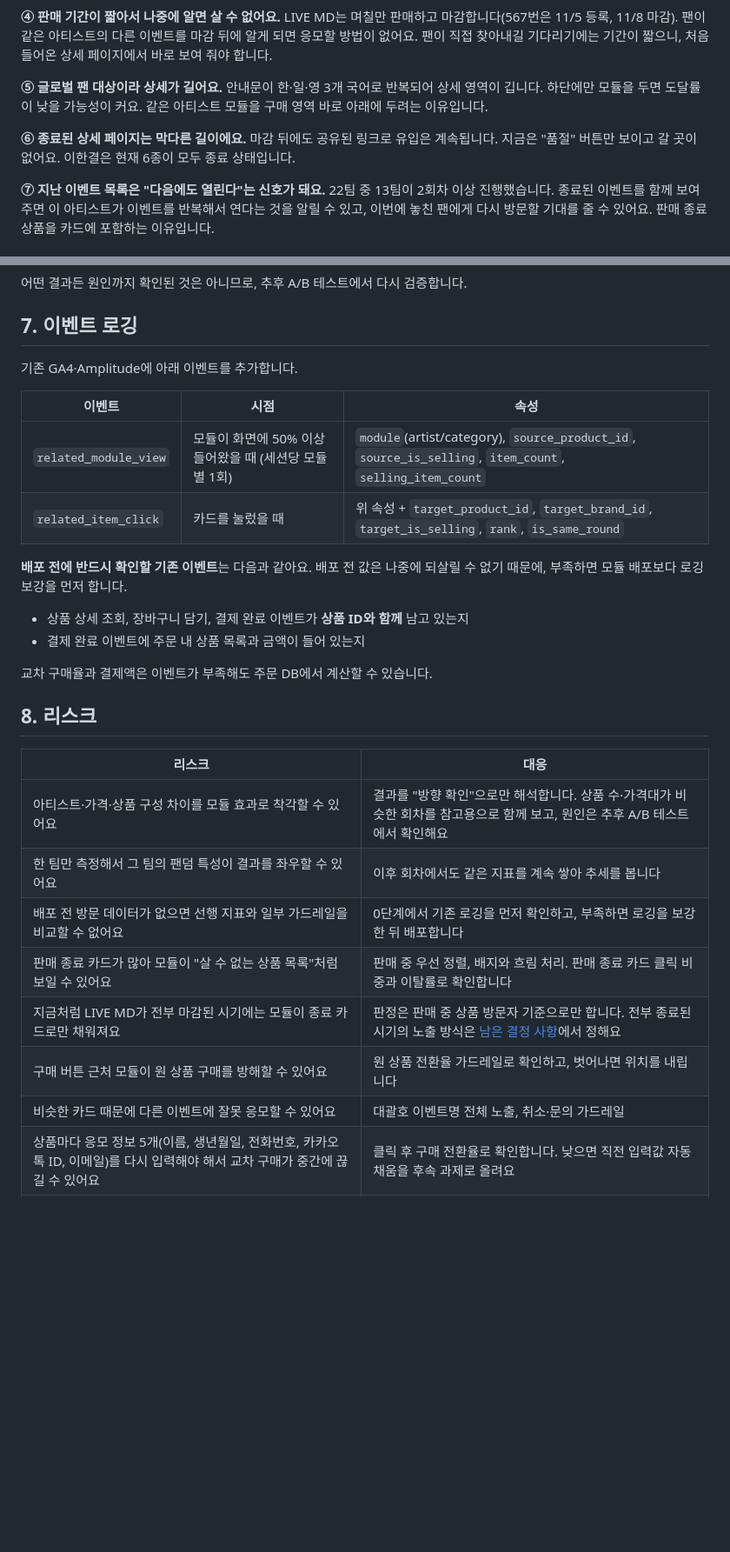
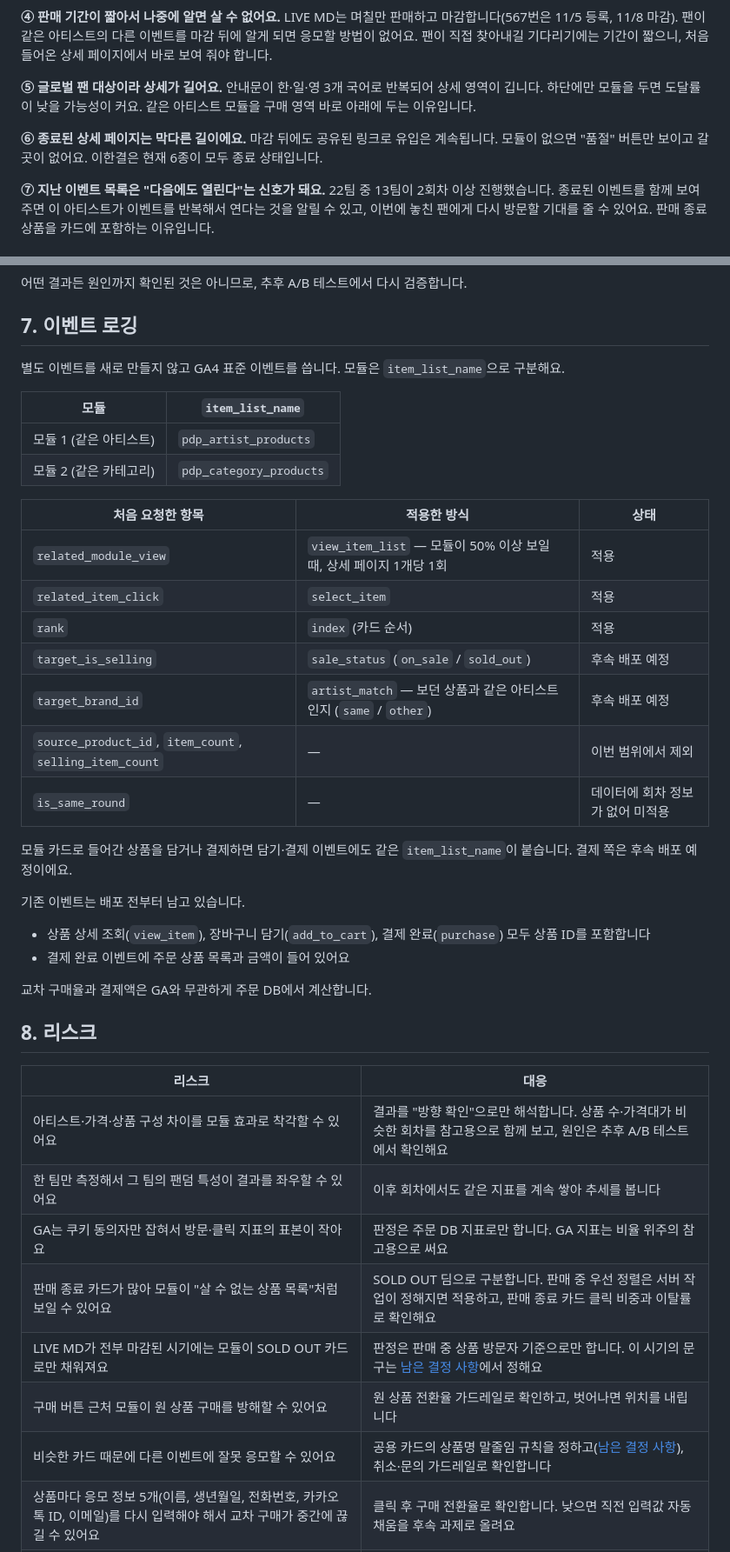
Before and after one commit to sirasolfa/shop-lab, a Markdown page: docs/experiments/live-md-related-products.md, 2 parts joined by grey strips. Shown at 87% size. Rendered like a GitHub page; blank space fills up the shorter version.

```diff
--- a/docs/experiments/live-md-related-products.md
+++ b/docs/experiments/live-md-related-products.md
@@ -55,10 +57,10 @@ LIVE MD는 당첨자 수가 정해진 응모 상품입니다(567번은 당첨자
 LIVE MD는 며칠만 판매하고 마감합니다(567번은 11/5 등록, 11/8 마감). 팬이 같은 아티스트의 다른 이벤트를 마감 뒤에 알게 되면 응모할 방법이 없어요. 팬이 직접 찾아내길 기다리기에는 기간이 짧으니, 처음 들어온 상세 페이지에서 바로 보여 줘야 합니다.
 
 **⑤ 글로벌 팬 대상이라 상세가 길어요.**
-안내문이 한·일·영 3개 국어로 반복되어 상세 영역이 깁니다. 하단에만 모듈을 두면 도달률이 낮을 가능성이 커요. 같은 아티스트 모듈을 구매 영역 바로 아래에 두려는 이유입니다.
+안내문이 한·일·영 3개 국어로 반복되어 상세 영역이 깁니다. 하단에만 모듈을 두면 도달률이 낮을 가능성이 커요. 같은 아티스트 모듈을 구매 영역 바로 아래에 두는 이유입니다.
 
 **⑥ 종료된 상세 페이지는 막다른 길이에요.**
-마감 뒤에도 공유된 링크로 유입은 계속됩니다. 지금은 "품절" 버튼만 보이고 갈 곳이 없어요. 이한결은 현재 6종이 모두 종료 상태입니다.
+마감 뒤에도 공유된 링크로 유입은 계속됩니다. 모듈이 없으면 "품절" 버튼만 보이고 갈 곳이 없어요. 이한결은 현재 6종이 모두 종료 상태입니다.
 
 **⑦ 지난 이벤트 목록은 "다음에도 열린다"는 신호가 돼요.**
 22팀 중 13팀이 2회차 이상 진행했습니다. 종료된 이벤트를 함께 보여 주면 이 아티스트가 이벤트를 반복해서 연다는 것을 알릴 수 있고, 이번에 놓친 팬에게 다시 방문할 기대를 줄 수 있어요. 판매 종료 상품을 카드에 포함하는 이유입니다.
@@ -299,19 +335,31 @@ H3는 팬이 여러 아티스트를 동시에 좋아한다는 전제에 기대
 
 ## 7. 이벤트 로깅
 
-기존 GA4·Amplitude에 아래 이벤트를 추가합니다.
+별도 이벤트를 새로 만들지 않고 GA4 표준 이벤트를 씁니다. 모듈은 `item_list_name`으로 구분해요.
 
-| 이벤트 | 시점 | 속성 |
+| 모듈 | `item_list_name` |
+|---|---|
+| 모듈 1 (같은 아티스트) | `pdp_artist_products` |
+| 모듈 2 (같은 카테고리) | `pdp_category_products` |
+
+| 처음 요청한 항목 | 적용한 방식 | 상태 |
 |---|---|---|
-| `related_module_view` | 모듈이 화면에 50% 이상 들어왔을 때 (세션당 모듈별 1회) | `module`(artist/category), `source_product_id`, `source_is_selling`, `item_count`, `selling_item_count` |
-| `related_item_click` | 카드를 눌렀을 때 | 위 속성 + `target_product_id`, `target_brand_id`, `target_is_selling`, `rank`, `is_same_round` |
+| `related_module_view` | `view_item_list` — 모듈이 50% 이상 보일 때, 상세 페이지 1개당 1회 | 적용 |
+| `related_item_click` | `select_item` | 적용 |
+| `rank` | `index` (카드 순서) | 적용 |
+| `target_is_selling` | `sale_status` (`on_sale` / `sold_out`) | 후속 배포 예정 |
+| `target_brand_id` | `artist_match` — 보던 상품과 같은 아티스트인지 (`same` / `other`) | 후속 배포 예정 |
+| `source_product_id`, `item_count`, `selling_item_count` | — | 이번 범위에서 제외 |
+| `is_same_round` | — | 데이터에 회차 정보가 없어 미적용 |
 
-**배포 전에 반드시 확인할 기존 이벤트**는 다음과 같아요. 배포 전 값은 나중에 되살릴 수 없기 때문에, 부족하면 모듈 배포보다 로깅 보강을 먼저 합니다.
+모듈 카드로 들어간 상품을 담거나 결제하면 담기·결제 이벤트에도 같은 `item_list_name`이 붙습니다. 결제 쪽은 후속 배포 예정이에요.
 
-- 상품 상세 조회, 장바구니 담기, 결제 완료 이벤트가 **상품 ID와 함께** 남고 있는지
-- 결제 완료 이벤트에 주문 내 상품 목록과 금액이 들어 있는지
+기존 이벤트는 배포 전부터 남고 있습니다.
 
-교차 구매율과 결제액은 이벤트가 부족해도 주문 DB에서 계산할 수 있습니다.
+- 상품 상세 조회(`view_item`), 장바구니 담기(`add_to_cart`), 결제 완료(`purchase`) 모두 상품 ID를 포함합니다
+- 결제 완료 이벤트에 주문 상품 목록과 금액이 들어 있어요
+
+교차 구매율과 결제액은 GA와 무관하게 주문 DB에서 계산합니다.
 
 ## 8. 리스크
 
@@ -319,11 +367,11 @@ H3는 팬이 여러 아티스트를 동시에 좋아한다는 전제에 기대
 |---|---|
 | 아티스트·가격·상품 구성 차이를 모듈 효과로 착각할 수 있어요 | 결과를 "방향 확인"으로만 해석합니다. 상품 수·가격대가 비슷한 회차를 참고용으로 함께 보고, 원인은 추후 A/B 테스트에서 확인해요 |
 | 한 팀만 측정해서 그 팀의 팬덤 특성이 결과를 좌우할 수 있어요 | 이후 회차에서도 같은 지표를 계속 쌓아 추세를 봅니다 |
-| 배포 전 방문 데이터가 없으면 선행 지표와 일부 가드레일을 비교할 수 없어요 | 0단계에서 기존 로깅을 먼저 확인하고, 부족하면 로깅을 보강한 뒤 배포합니다 |
-| 판매 종료 카드가 많아 모듈이 "살 수 없는 상품 목록"처럼 보일 수 있어요 | 판매 중 우선 정렬, 배지와 흐림 처리. 판매 종료 카드 클릭 비중과 이탈률로 확인합니다 |
-| 지금처럼 LIVE MD가 전부 마감된 시기에는 모듈이 종료 카드로만 채워져요 | 판정은 판매 중 상품 방문자 기준으로만 합니다. 전부 종료된 시기의 노출 방식은 [남은 결정 사항](#9-남은-결정-사항)에서 정해요 |
+| GA는 쿠키 동의자만 잡혀서 방문·클릭 지표의 표본이 작아요 | 판정은 주문 DB 지표로만 합니다. GA 지표는 비율 위주의 참고용으로 써요 |
+| 판매 종료 카드가 많아 모듈이 "살 수 없는 상품 목록"처럼 보일 수 있어요 | SOLD OUT 딤으로 구분합니다. 판매 중 우선 정렬은 서버 작업이 정해지면 적용하고, 판매 종료 카드 클릭 비중과 이탈률로 확인해요 |
+| LIVE MD가 전부 마감된 시기에는 모듈이 SOLD OUT 카드로만 채워져요 | 판정은 판매 중 상품 방문자 기준으로만 합니다. 이 시기의 문구는 [남은 결정 사항](#9-남은-결정-사항)에서 정해요 |
 | 구매 버튼 근처 모듈이 원 상품 구매를 방해할 수 있어요 | 원 상품 전환율 가드레일로 확인하고, 벗어나면 위치를 내립니다 |
-| 비슷한 카드 때문에 다른 이벤트에 잘못 응모할 수 있어요 | 대괄호 이벤트명 전체 노출, 취소·문의 가드레일 |
+| 비슷한 카드 때문에 다른 이벤트에 잘못 응모할 수 있어요 | 공용 카드의 상품명 말줄임 규칙을 정하고([남은 결정 사항](#9-남은-결정-사항)), 취소·문의 가드레일로 확인합니다 |
 | 상품마다 응모 정보 5개(이름, 생년월일, 전화번호, 카카오톡 ID, 이메일)를 다시 입력해야 해서 교차 구매가 중간에 끊길 수 있어요 | 클릭 후 구매 전환율로 확인합니다. 낮으면 직전 입력값 자동 채움을 후속 과제로 올려요 |
 | 모듈 2가 다른 아티스트로 팬을 보내 원 아티스트 매출이 줄어들 수 있어요 | 원 상품 전환율 가드레일, 모듈 2 클릭 후 원 상품 복귀율을 확인합니다 |
 
```
Also changed, not shown: other parts of docs/experiments/live-md-related-products.md (+133 -88 lines).
